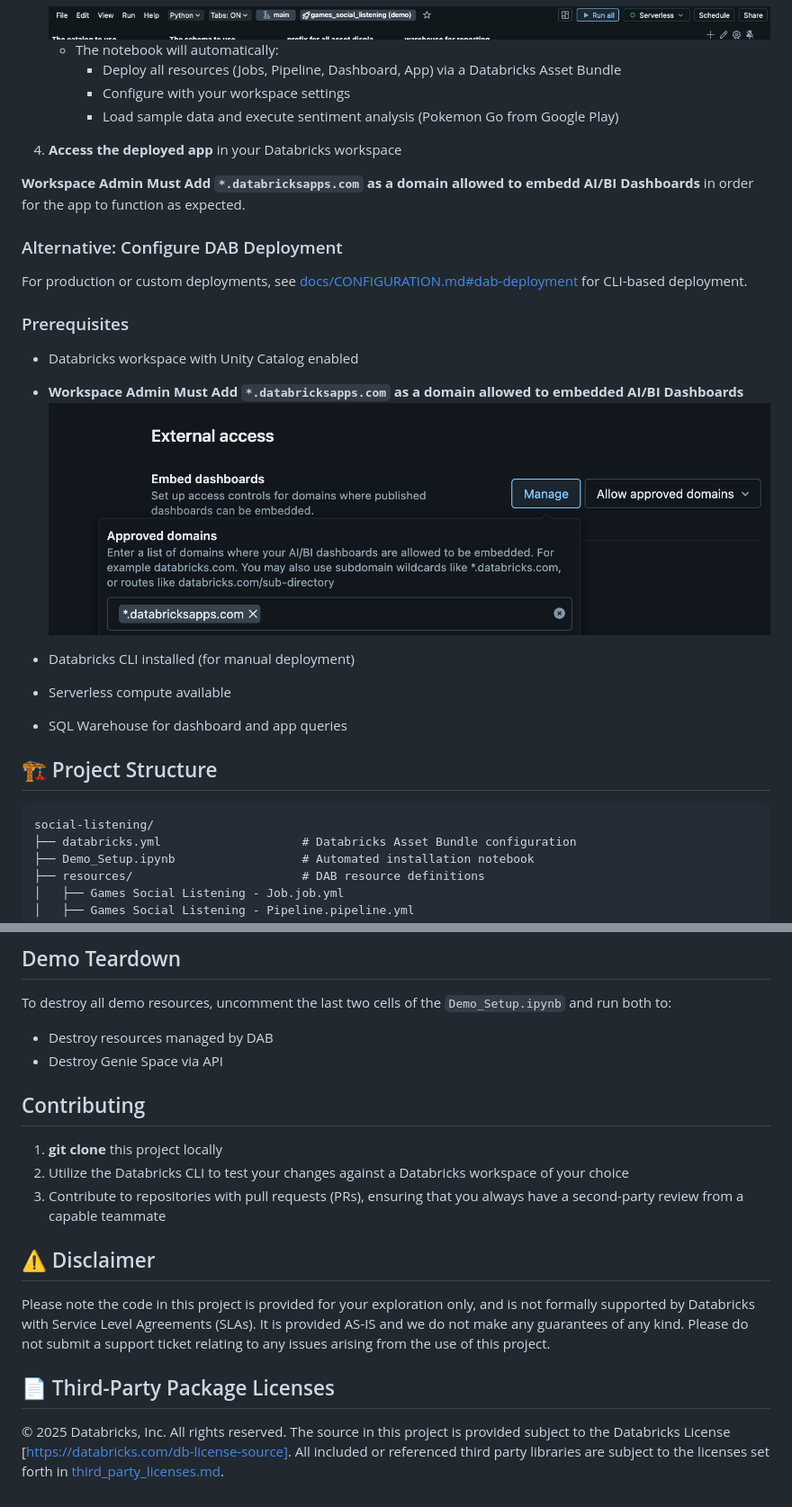
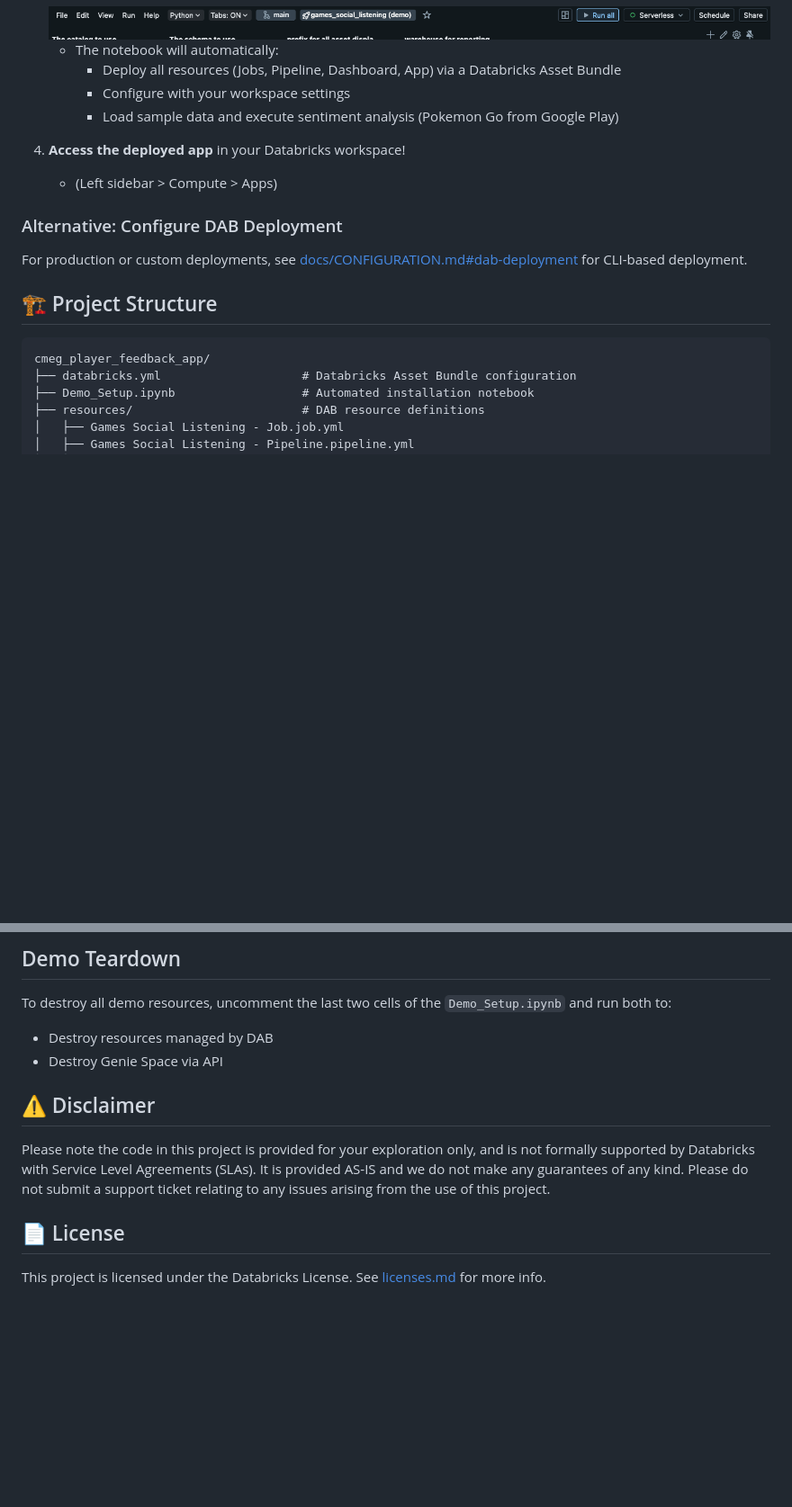
Before and after one commit to databricks-industry-solutions/social-listening, a Markdown page: README.md, 2 parts joined by grey strips. Shown at 90% size. Drawn GitHub-style; blank space fills up the shorter version.

````diff
--- a/README.md
+++ b/README.md
@@ -36,27 +45,17 @@ This solution uses [Databricks Asset Bundle](https://docs.databricks.com/en/dev-
      - Configure with your workspace settings
      - Load sample data and execute sentiment analysis (Pokemon Go from Google Play)
 
-6. **Access the deployed app** in your Databricks workspace
-
-**Workspace Admin Must Add `*.databricksapps.com` as a domain allowed to embedd AI/BI Dashboards** in order for the app to function as expected.
+6. **Access the deployed app** in your Databricks workspace!
+    - (Left sidebar > Compute > Apps)
 
 ### Alternative: Configure DAB Deployment
 
 For production or custom deployments, see [docs/CONFIGURATION.md#dab-deployment](docs/CONFIGURATION.md#dab-deployment) for CLI-based deployment.
 
-### Prerequisites
-- Databricks workspace with Unity Catalog enabled
-- **Workspace Admin Must Add `*.databricksapps.com` as a domain allowed to embedded AI/BI Dashboards**
-  <img width="1550" height="498" alt="prereqs_domain" src="docs/assets/installation_alt_prereqs_domain.png" />
-
-- Databricks CLI installed (for manual deployment)
-- Serverless compute available
-- SQL Warehouse for dashboard and app queries
-
 ## 🏗️ Project Structure
 
 ```
-social-listening/
+cmeg_player_feedback_app/
 ├── databricks.yml                    # Databricks Asset Bundle configuration
 ├── Demo_Setup.ipynb                  # Automated installation notebook
 ├── resources/                        # DAB resource definitions
@@ -161,16 +160,10 @@ To destroy all demo resources, uncomment the last two cells of the `Demo_Setup.i
 - Destroy resources managed by DAB
 - Destroy Genie Space via API
 
-## Contributing
-
-1. **git clone** this project locally
-2. Utilize the Databricks CLI to test your changes against a Databricks workspace of your choice
-3. Contribute to repositories with pull requests (PRs), ensuring that you always have a second-party review from a capable teammate
-
 ## ⚠️ Disclaimer
 
 Please note the code in this project is provided for your exploration only, and is not formally supported by Databricks with Service Level Agreements (SLAs). It is provided AS-IS and we do not make any guarantees of any kind. Please do not submit a support ticket relating to any issues arising from the use of this project.
 
-## 📄 Third-Party Package Licenses
+## 📄 License
 
-&copy; 2025 Databricks, Inc. All rights reserved. The source in this project is provided subject to the Databricks License [https://databricks.com/db-license-source]. All included or referenced third party libraries are subject to the licenses set forth in [third_party_licenses.md](third_party_licenses.md).
+This project is licensed under the Databricks License. See [licenses.md](licenses.md) for more info.
````
Also changed, not shown: other parts of README.md (+11 -2 lines).
